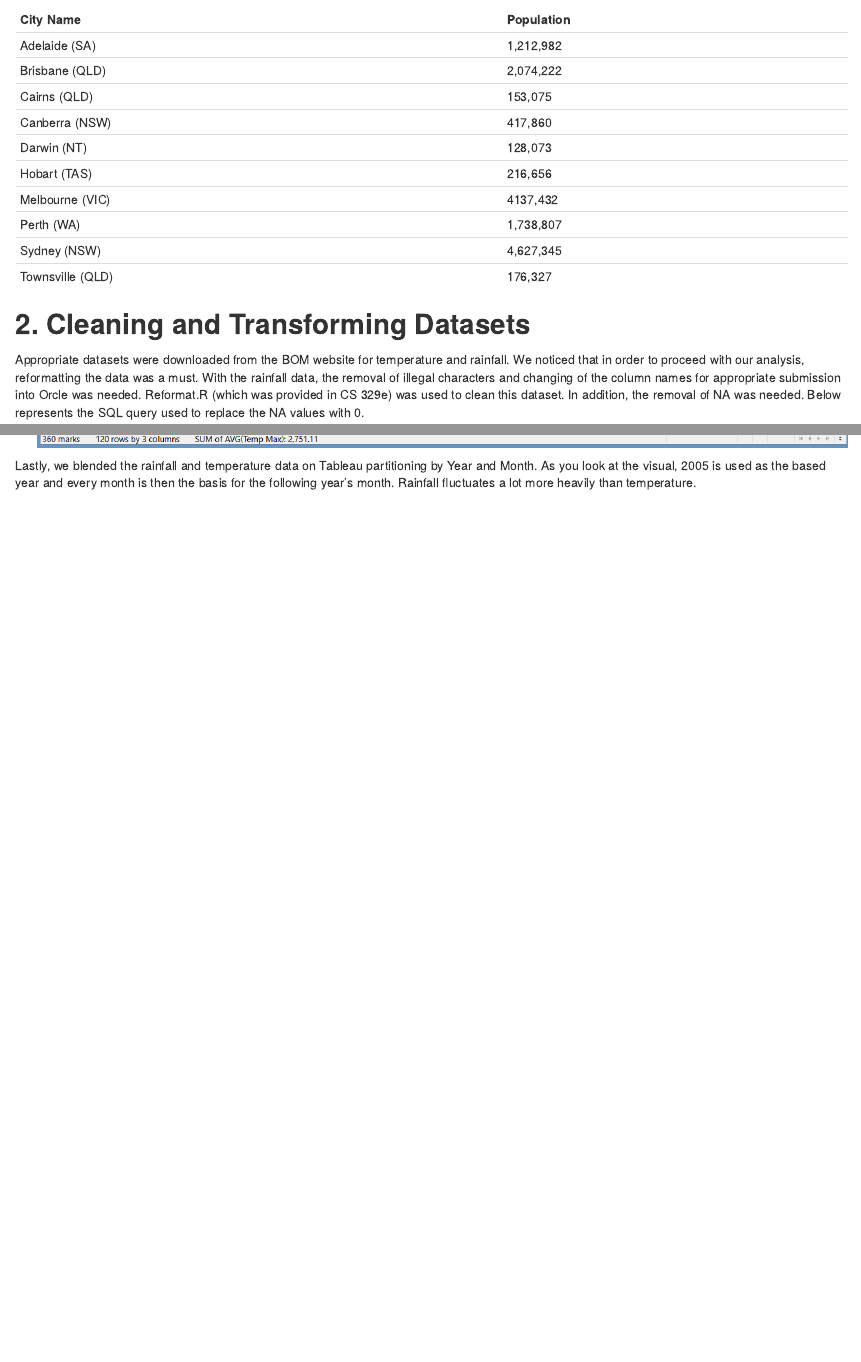
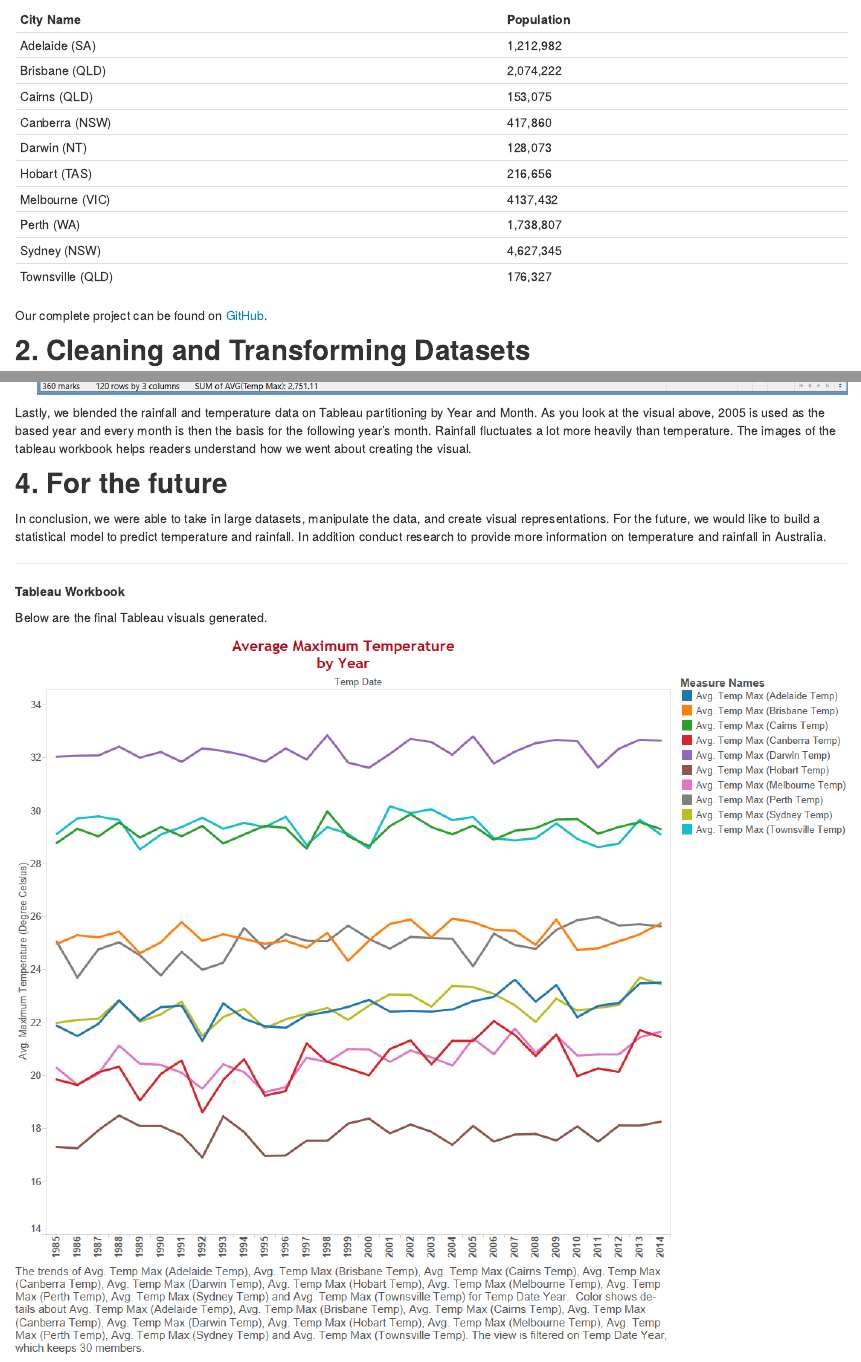
Before and after one commit to JiannanZhang/DV_FinalProject, an R Markdown document (00 Doc/FinalProject.Rmd): the page in a window 1100 px wide, from 400 px down, and a second part further down, joined at a grey line. The pictures show the output file 00 Doc/FinalProject.html that the author committed with the source, opened offline.

Commit message:
final push

```diff
--- a/00 Doc/FinalProject.Rmd
+++ b/00 Doc/FinalProject.Rmd
@@ -28,6 +28,10 @@ Melbourne (VIC)    4137,432
 Perth (WA)	       1,738,807
 Sydney (NSW)	     4,627,345
 Townsville (QLD)   176,327
+
+
+
+Our complete project can be found on [GitHub](https://github.com/JiannanZhang/DV_FinalProject).
 
 
 ##__2. Cleaning and Transforming Datasets__
@@ -161,4 +165,26 @@ VII. Blended Dataset: Rainfall and Temperature Percent Difference Partitioned by
 ![](./BlendedADVcalc.png)
 
 
-Lastly, we blended the rainfall and temperature data on Tableau partitioning by Year and Month. As you look at the visual, 2005 is used as the based year and every month is then the basis for the following year's month. Rainfall fluctuates a lot more heavily than temperature.
+Lastly, we blended the rainfall and temperature data on Tableau partitioning by Year and Month. As you look at the visual above, 2005 is used as the based year and every month is then the basis for the following year's month. Rainfall fluctuates a lot more heavily than temperature. The images of the tableau workbook helps readers understand how we went about creating the visual.
+
+
+##__4. For the future__
+
+In conclusion, we were able to take in large datasets, manipulate the data, and create visual representations. For the future, we would like to build a statistical model to predict temperature and rainfall. In addition conduct research to provide more information on temperature and rainfall in Australia.
+
+
+-----
+
+__Tableau Workbook__
+
+Below are the final Tableau visuals generated.
+
+![](./cities_temp_maxavgs_trend.png)
+
+
+
+![](./GeoTemp.png)
+
+
+
+![](./BlendPercentDifference.png)
```
Also changed, not shown: 00 Doc/FinalProject.html, 00 Doc/GeoTemp.png (added), 00 Doc/Rainfallyear.png (added), 00 Doc/cities_temp_maxavgs_trend.png (added).
